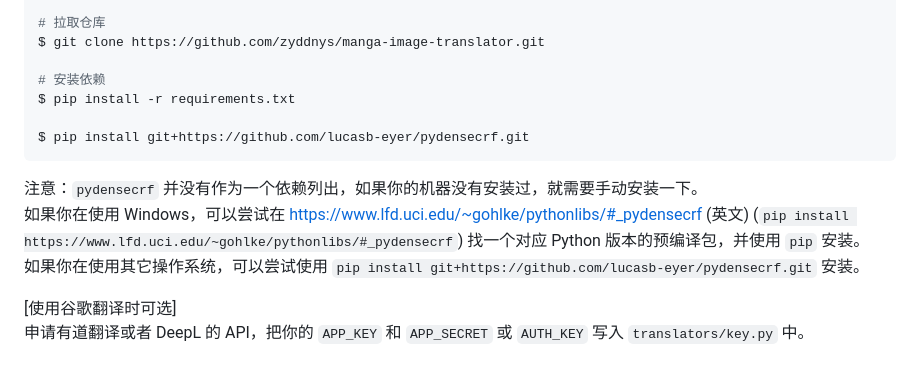
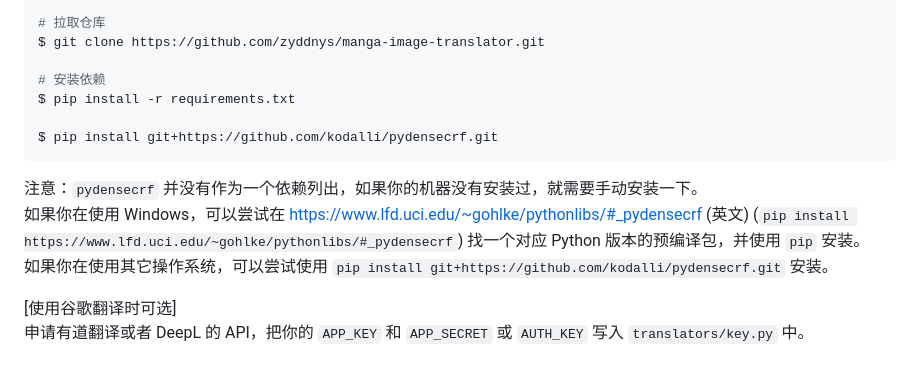
Before and after one commit to zyddnys/manga-image-translator, a Markdown page: README_CN.md, the part around the change. GitHub-like rendering.

````diff
--- a/README_CN.md
+++ b/README_CN.md
@@ -42,13 +42,13 @@ $ git clone https://github.com/zyddnys/manga-image-translator.git
 # 安装依赖
 $ pip install -r requirements.txt
 
-$ pip install git+https://github.com/lucasb-eyer/pydensecrf.git
+$ pip install git+https://github.com/kodalli/pydensecrf.git
 ```
 
 注意：`pydensecrf` 并没有作为一个依赖列出，如果你的机器没有安装过，就需要手动安装一下。\
 如果你在使用 Windows，可以尝试在 <https://www.lfd.uci.edu/~gohlke/pythonlibs/#_pydensecrf> (英文) (`pip install https://www.lfd.uci.edu/~gohlke/pythonlibs/#_pydensecrf`)
 找一个对应 Python 版本的预编译包，并使用 `pip` 安装。\
-如果你在使用其它操作系统，可以尝试使用 `pip install git+https://github.com/lucasb-eyer/pydensecrf.git` 安装。
+如果你在使用其它操作系统，可以尝试使用 `pip install git+https://github.com/kodalli/pydensecrf.git` 安装。
 
 [使用谷歌翻译时可选]\
 申请有道翻译或者 DeepL 的 API，把你的 `APP_KEY` 和 `APP_SECRET` 或 `AUTH_KEY` 写入 `translators/key.py` 中。
````
